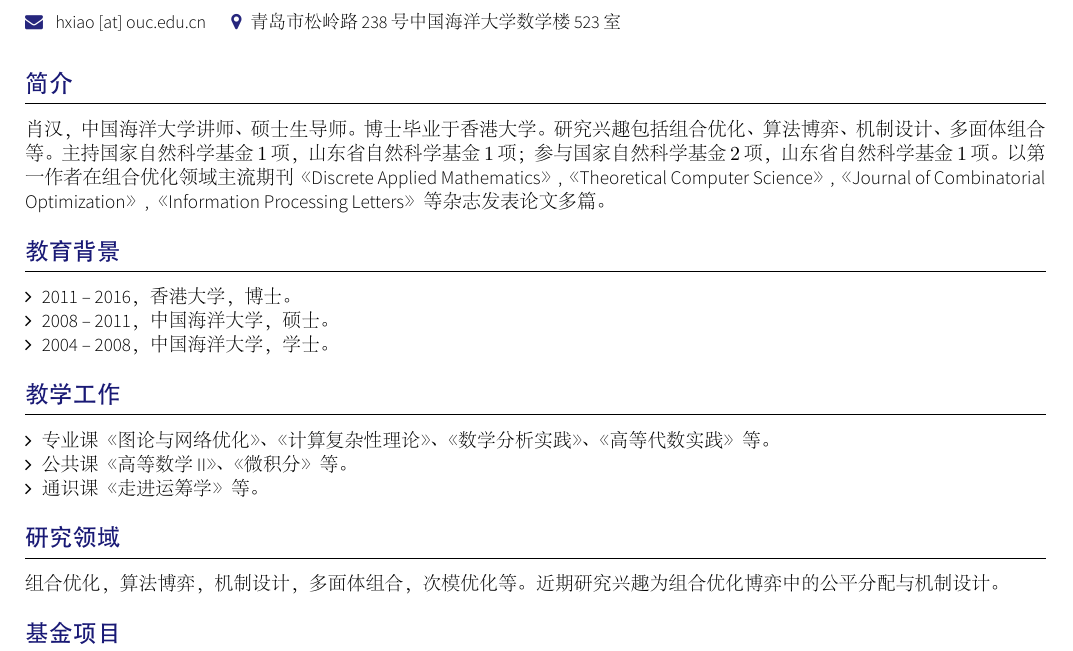
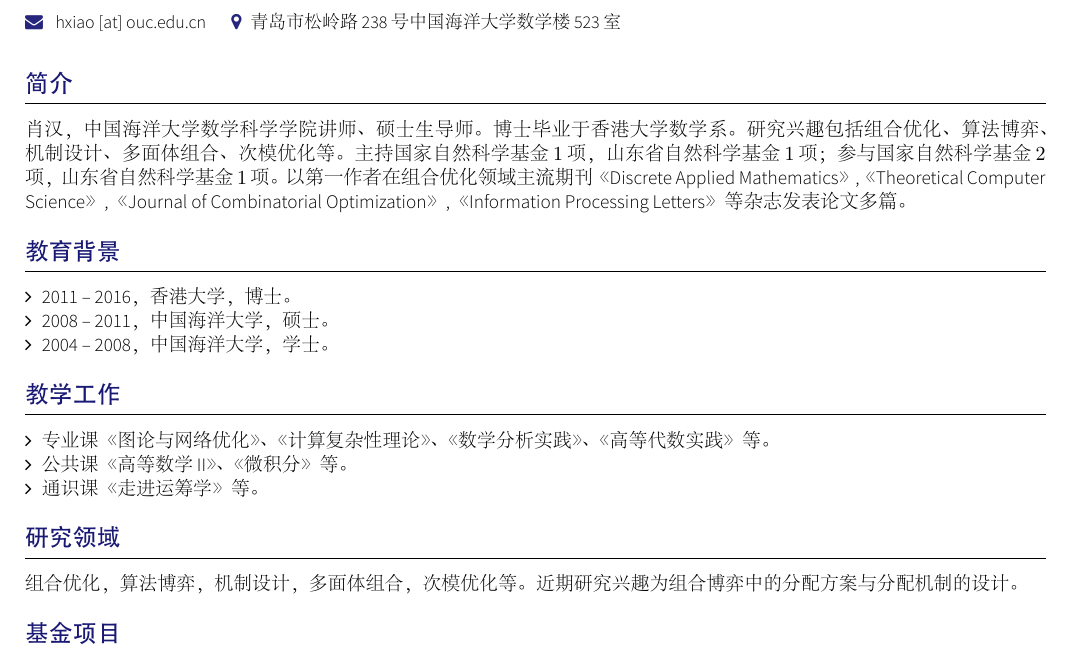
Before and after one commit to hnxiao/CV, a LaTeX CV (cn/main.tex, which reads cn/section_headline.tex, cn/section_research.tex): part of the page, cut so that both start at the same text. The pictures show the PDF file cn/main.pdf that the author committed with the source.

Commit message:
regular update

```diff
--- a/cn/section_headline.tex
+++ b/cn/section_headline.tex
@@ -9,8 +9,8 @@
 \sectionTitle{\hspace{-.5em}\textbf{\large 简介}}{}%{\faUniversity}
 \par{
 \fontsize{9.65pt}{\baselineskip}\selectfont
-肖汉，中国海洋大学讲师、硕士生导师。博士毕业于香港大学。
-研究兴趣包括组合优化、算法博弈、机制设计、多面体组合等。
+肖汉，中国海洋大学数学科学学院讲师、硕士生导师。博士毕业于香港大学数学系。
+研究兴趣包括组合优化、算法博弈、机制设计、多面体组合、次模优化等。
 主持国家自然科学基金$1$项，山东省自然科学基金$1$项；
 参与国家自然科学基金$2$项，山东省自然科学基金$1$项。
 以第一作者在组合优化领域主流期刊《Discrete Applied Mathematics》,《Theoretical Computer Science》,《Journal of Combinatorial Optimization》,《Information Processing Letters》等杂志发表论文多篇。
--- a/cn/section_research.tex
+++ b/cn/section_research.tex
@@ -10,4 +10,4 @@
 %Section: Publications
 \sectionTitle{\hspace{-.5em}\textbf{\large 研究领域}}{}%{\faSupport}
 组合优化，算法博弈，机制设计，多面体组合，次模优化等。
-近期研究兴趣为组合优化博弈中的公平分配与机制设计。
+近期研究兴趣为组合博弈中的分配方案与分配机制的设计。
```
Also changed, not shown: cn/section_publications.tex (+1 -1 lines), cn/main.pdf.
